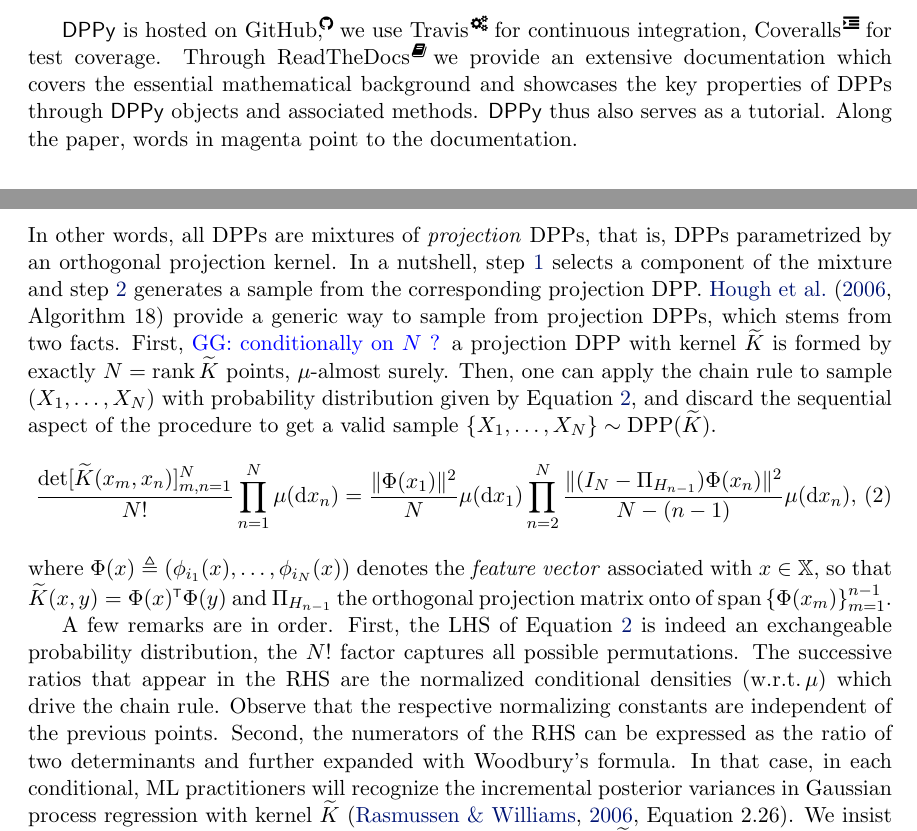
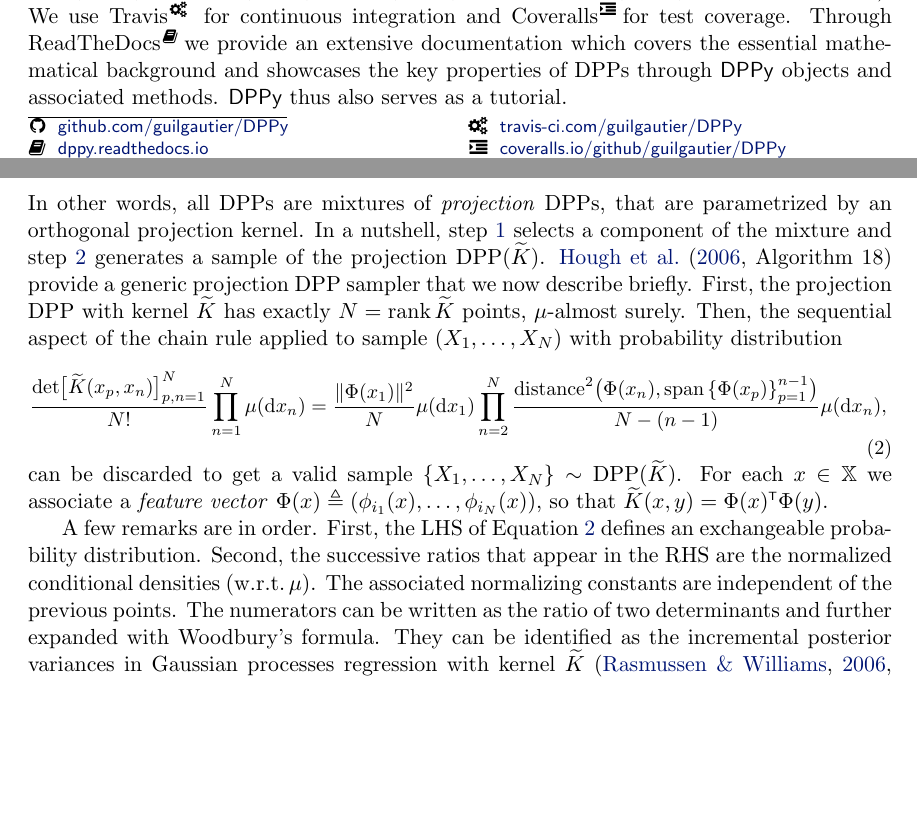
Before and after one commit to guilgautier/DPPy_paper, a LaTeX paper (tex/dppy_paper.tex, which reads tex/commands.tex, tex/jmlr2e.sty, tex/packages.tex): two parts of pages 2 and 3 of 8 before the commit and two parts of pages 1 and 3 of 7 after it, joined at a grey line, cut so that both start at the same text, the shorter picture padded with empty space. Compiled offline with pdfLaTeX.

Commit message:
Make the intro and footnotes fit page 1, and continue working on a more compact sampling section

```diff
--- a/tex/commands.tex
+++ b/tex/commands.tex
@@ -5,6 +5,7 @@
 \newcommand\DPP{\operatorname{DPP}}
 
 \newcommand*{\Secref}[1]{Section~\ref{#1}}
+\newcommand{\dist}{\operatorname{distance}}
 
 % Python code highlight
 % \newcommand{\pygreen}[1]{\textcolor{OliveGreen}{#1}}
--- a/tex/dppy_paper.tex
+++ b/tex/dppy_paper.tex
@@ -45,3 +44,5 @@
+    The project is hosted on GitHub\!\footnote{\label{fn:github}\href{https://github.com/guilgautier/DPPy}{\textsf{github.com/guilgautier/DPPy}}}and equipped with an extensive documentation.\!\!\footnote{\label{fn:docs}\href{https://dppy.readthedocs.io}{\textsf{dppy.readthedocs.io}}}
+    % This documentation\!\footnote{\label{fn:docs}\href{https://dppy.readthedocs.io}{\textsf{dppy.readthedocs.io}}}takes the form of a short survey of DPPs and relates each mathematical property with \DPPy\ objects.
 \end{abstract}
 
 \begin{keywords}%
@@ -72,8 +71,10 @@
 
-    \DPPy\ is hosted on GitHub,\!\footnoteref{fn:github}we use \setcounter{footnote}{5}Travis\!\footnote{\href{https://travis-ci.com/guilgautier/DPPy}{\textsf{travis-ci.com/guilgautier/DPPy}}}for continuous integration, Coveralls\!\footnote{\href{https://coveralls.io/github/guilgautier/DPPy}{\textsf{coveralls.io/github/guilgautier/DPPy}}}for test coverage.
+    The \DPPy\ project, hosted on GitHub,\!\footnoteref{fn:github} is already being used by the community (\citealp{BuRaWi19,Kam18,Pou19,DeCaVa19,GaBaVa19}).
+    % \citep[?!][]{BaHa16}
+    We use \setcounter{footnote}{5}Travis\!\footnote{\href{https://travis-ci.com/guilgautier/DPPy}{\textsf{travis-ci.com/guilgautier/DPPy}}} for continuous integration and Coveralls\!\footnote{\href{https://coveralls.io/github/guilgautier/DPPy}{\textsf{coveralls.io/github/guilgautier/DPPy}}}for test coverage.
     Through ReadTheDocs\hspace{1pt}\footnoteref{fn:docs}we provide an extensive documentation which covers the essential mathematical background and showcases the key properties of DPPs through \DPPy\ objects and associated methods.
     \DPPy\ thus also serves as a tutorial.
-     Along the paper, words in magenta point to the documentation.
+     % Along the paper, words in magenta point to the documentation.
     % In \Secref{sec:definitions}, we introduce DPPs.
     % In \Secref{sec:sampling} we briefly review the challenging task of sampling
 
@@ -183,15 +185,16 @@
             \item draw $B_i\sim\Ber(\lambda_i)$ independently and denote $\lrcb{i_1,\dots,i_{N}} = \lrcb{i:B_i=1}$,\label{enum:sampling_step1}
             \item sample from the DPP with kernel $\tilde{K}(x,y) = \sum_{n=1}^{N}\phi_{i_n}(x) \phi_{i_n}(y)$.\label{enum:sampling_step2}
         \end{enumerate}
-        In other words, all DPPs are mixtures of \emph{projection} DPPs, that is, DPPs parametrized by an orthogonal projection kernel.
-        In a nutshell, step \ref{enum:sampling_step1} selects a component of the mixture and step \ref{enum:sampling_step2} generates a sample from the corresponding projection DPP.
-        \citet[Algorithm 18]{HKPV06} provide a generic way to sample from projection DPPs, which stems from two facts.
-        First, \GG{conditionally on $N$ ?} a projection DPP with kernel $\tilde{K}$ is formed by exactly $N=\rank \tilde{K}$ points, $\mu$-almost surely.
-        Then, one can apply the chain rule to sample $(X_1,\dots,X_N)$ with probability distribution given by \Eqref{eq:joint_distribution}, and discard the sequential aspect of the procedure to get a valid sample $\lrcb{X_{1}, \dots, X_{N}} \sim \DPP(\tilde{K})$.
+        In other words, all DPPs are mixtures of \emph{projection} DPPs, that are parametrized by an orthogonal projection kernel.
+        In a nutshell, step \ref{enum:sampling_step1} selects a component of the mixture and step \ref{enum:sampling_step2} generates a sample of the projection $\DPP(\tilde{K})$.
+        \citet[Algorithm 18]{HKPV06} provide a generic projection DPP sampler that we now describe briefly.
+        First, the projection DPP with kernel $\tilde{K}$ has exactly $N=\rank \tilde{K}$ points, $\mu$-almost surely.
+        Then, the sequential aspect of the chain rule applied to sample $(X_1,\dots,X_N)$ with probability distribution
         \begin{equation}
-        \label{eq:joint_distribution}\\
+        \label{eq:joint_distribution}
         \!
-        \frac{\det[\tilde K(x_m,x_n)]_{m,n=1}^N}{N!}
+        \small
+        \frac{\det\!\big[\tilde K(x_p,x_n)\big]_{p,n=1}^N}{N!}
             \prod_{n=1}^N \mu(\diff x_n)
         % = \frac{1}{N!}
         %     \Vol^2\lrcb{\Phi(x_1),\dots,\Phi(x_n)}
@@ -204,19 +207,19 @@
             \mu(\diff x_1)
             \prod_{n=2}^{N}
             % \underbrace{
-                \frac{\| (I_N-\Pi_{H_{n-1}}) \Phi(x_n)\|^2}{N-(n-1)}
+                \frac{\dist^2\!\big(\Phi(x_n), \Span\lrcb{\Phi(x_p)}_{p=1}^{n-1}\!\big)}{N-(n-1)}
               % }_{p(x_n\vert x_1,\dots,x_{n-1})}
                 \mu(\diff x_n),
-        \!
+            % \!
         \end{equation}
-        where
-        $\Phi(x) \triangleq \lrp{\phi_{i_1}(x),\dots,\phi_{i_N}(x)}$
-        denotes the \emph{feature vector} associated with $x\in\bbX$,
+        can be discarded to get a valid sample $\lrcb{X_{1}, \dots, X_{N}} \sim \DPP(\tilde{K})$.
+        For each $x\in\bbX$ we associate a \emph{feature vector}
+        $\Phi(x) \triangleq \lrp{\phi_{i_1}(x),\dots,\phi_{i_N}(x)}$,
         so that
-        $\tilde{K}(x,y) = \Phi(x)^{\top} \Phi(y)$
-        and
-        $\Pi_{H_{n-1}}$ the orthogonal projection matrix onto of
-        $\Span\lrcb{\Phi(x_m)}_{m=1}^{n-1}$.
+        $\tilde{K}(x,y) = \Phi(x)^{\top} \Phi(y)$.
+        % and
+        % $\Pi_{H_{n-1}}$ the orthogonal projection matrix onto of
+        % $\Span\lrcb{\Phi(x_m)}_{m=1}^{n-1}$.
 
         % The algorithm boils down to expressing the chain rule for \Eqref{eq:joint_distribution1} as
         % % \begin{equation}
@@ -255,13 +258,12 @@
         % \end{align*}
 
         A few remarks are in order.
-        First, the LHS of \Eqref{eq:joint_distribution} is indeed an exchangeable probability distribution, the $N!$ factor captures all possible permutations.
-        The successive ratios that appear in the RHS are the normalized conditional densities (w.r.t.\,$\mu$) which drive the chain rule.
-        Observe that the respective normalizing constants are independent of the previous points.
-        Second, the numerators of the RHS can be expressed as the ratio of two determinants and further expanded with Woodbury's formula.
-        In that case, in each conditional, ML practitioners will recognize the incremental posterior variances in Gaussian process regression with kernel $\tilde K$ \citep[Equation 2.26]{RaWi06}.
-        We insist that this link with Gaussian processes is a \href{https://dppy.readthedocs.io/en/latest/finite_dpps/exact_sampling.html#caution}{\textcolor{magenta}{consequence}} of $\tilde K$ being a \emph{projection} kernel.
-        Third, the chain rule in \Eqref{eq:joint_distribution2} has a strong Gram-Schmidt flavor since it actually comes from a recursive application of the base$\times$height formula.
+        First, the LHS of \Eqref{eq:joint_distribution} defines an exchangeable probability distribution.
+        Second, the successive ratios that appear in the RHS are the normalized conditional densities (w.r.t.\,$\mu$).
+        The associated normalizing constants are independent of the previous points.
+        The numerators can be written as the ratio of two determinants and further expanded with Woodbury's formula.
+        They can be identified as the incremental posterior variances in Gaussian processes regression with kernel $\tilde{K}$ \citep[Equation 2.26]{RaWi06}.
+        Third, the chain rule expressed in \Eqref{eq:joint_distribution} has a strong Gram-Schmidt flavor since it actually comes from a recursive application of the base$\times$height formula.
         In the end, DPPs favor configuration of points whose feature vectors $\Phi(x_1),\dots, \Phi(x_N)$ span a large volume, which is another way of understanding repulsiveness.
 
         The previous sampling scheme is exact and generic but requires the eigendecomposition of the underlying kernel.
--- a/tex/jmlr2e.sty
+++ b/tex/jmlr2e.sty
@@ -158,7 +158,7 @@
 % Change the size of the footnote rule
 %
 %\renewcommand{\footnoterule}{\vspace{32pt}\hrule width 5cm}
-\renewcommand{\footnoterule}{\vspace{3em}\hrule width 7cm}
+\renewcommand{\footnoterule}{\vspace{1.7em}\hrule width 0.3\textwidth}
 
 
 \long\def\@makefntext#1{\@setpar{\@@par\@tempdima \hsize
--- a/tex/packages.tex
+++ b/tex/packages.tex
@@ -2,6 +2,7 @@
 \usepackage{jmlr2e}
 \usepackage{amsfonts, amsmath, amssymb}
 \usepackage{fontawesome} % For fancy icons :)
+\usepackage{enumitem}
 \usepackage[usenames, dvipsnames, svgnames]{xcolor}
 \definecolor{mydarkblue}{rgb}{0,0.08,0.45}
 \usepackage{hyperref}
@@ -19,3 +20,5 @@
 
 % Code display
 \usepackage{listings}
+\usepackage{dblfnote}
+\DFNalwaysdouble % for this example
```
Also changed, not shown: tex/dppy_paper.tex (61 more changed lines). Lines whose indentation alone changed are shown as unchanged.
